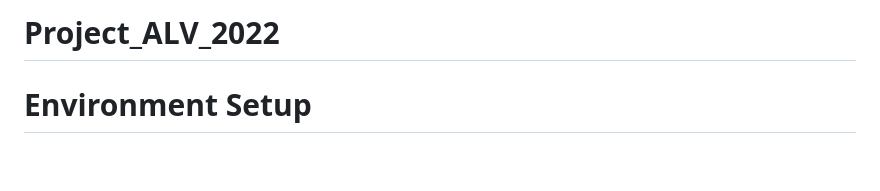
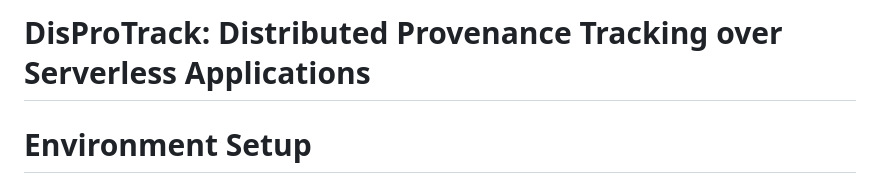
Before and after one commit to usatpath01/DisProTrack, a Markdown page: README.md, the part around the change. Drawn GitHub-style; blank space fills up the shorter version.

```diff
--- a/README.md
+++ b/README.md
@@ -1,5 +1,5 @@
 
-# Project_ALV_2022
+# DisProTrack: Distributed Provenance Tracking over Serverless Applications
 
 # Environment Setup
 ## Install Oracle VirtualBox using CLI in Ubuntu
```
